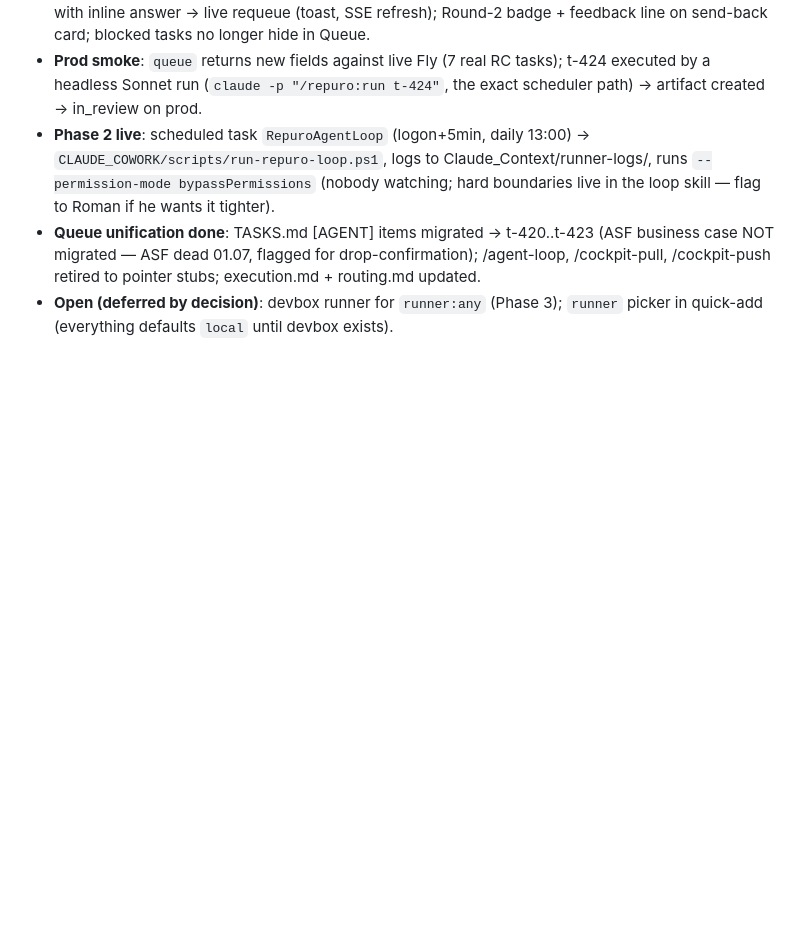
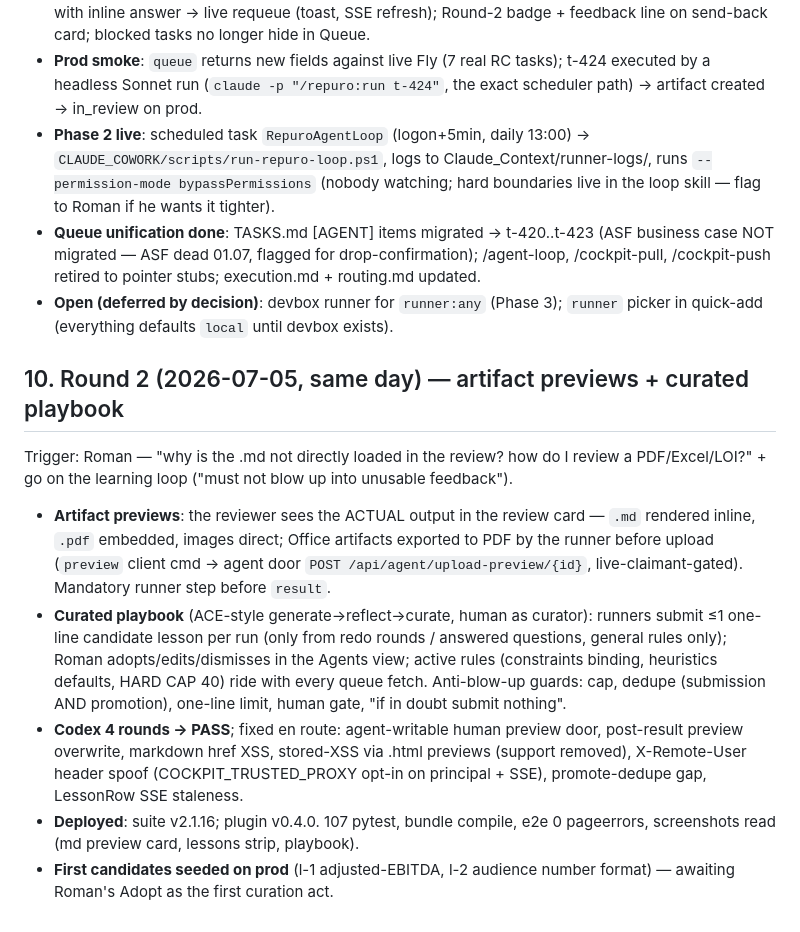
Before and after one commit to pavlovs/repuro-suite, a Markdown page: cockpit/ai/SPEC-agentic-workflow.md, the part around the change. GitHub-like rendering; blank space fills up the shorter version.

Commit message:
docs(cockpit): agentic workflow v2.1 — spec §10 (previews + playbook) + status
Co-Authored-By: Claude Fable 5 <noreply@anthropic.com>

```diff
--- a/cockpit/ai/SPEC-agentic-workflow.md
+++ b/cockpit/ai/SPEC-agentic-workflow.md
@@ -262,3 +262,28 @@ existing token).
   routing.md updated.
 - **Open (deferred by decision)**: devbox runner for `runner:any` (Phase 3);
   `runner` picker in quick-add (everything defaults `local` until devbox exists).
+
+## 10. Round 2 (2026-07-05, same day) — artifact previews + curated playbook
+
+Trigger: Roman — "why is the .md not directly loaded in the review? how do I review
+a PDF/Excel/LOI?" + go on the learning loop ("must not blow up into unusable feedback").
+
+- **Artifact previews**: the reviewer sees the ACTUAL output in the review card —
+  `.md` rendered inline, `.pdf` embedded, images direct; Office artifacts exported
+  to PDF by the runner before upload (`preview` client cmd → agent door
+  `POST /api/agent/upload-preview/{id}`, live-claimant-gated). Mandatory runner
+  step before `result`.
+- **Curated playbook** (ACE-style generate→reflect→curate, human as curator):
+  runners submit ≤1 one-line candidate lesson per run (only from redo rounds /
+  answered questions, general rules only); Roman adopts/edits/dismisses in the
+  Agents view; active rules (constraints binding, heuristics defaults, HARD CAP
+  40) ride with every queue fetch. Anti-blow-up guards: cap, dedupe (submission
+  AND promotion), one-line limit, human gate, "if in doubt submit nothing".
+- **Codex 4 rounds → PASS**; fixed en route: agent-writable human preview door,
+  post-result preview overwrite, markdown href XSS, stored-XSS via .html previews
+  (support removed), X-Remote-User header spoof (COCKPIT_TRUSTED_PROXY opt-in on
+  principal + SSE), promote-dedupe gap, LessonRow SSE staleness.
+- **Deployed**: suite v2.1.16; plugin v0.4.0. 107 pytest, bundle compile, e2e
+  0 pageerrors, screenshots read (md preview card, lessons strip, playbook).
+- **First candidates seeded on prod** (l-1 adjusted-EBITDA, l-2 audience number
+  format) — awaiting Roman's Adopt as the first curation act.
```
Also changed, not shown: cockpit/CLAUDE.md (+1 -0 lines).
